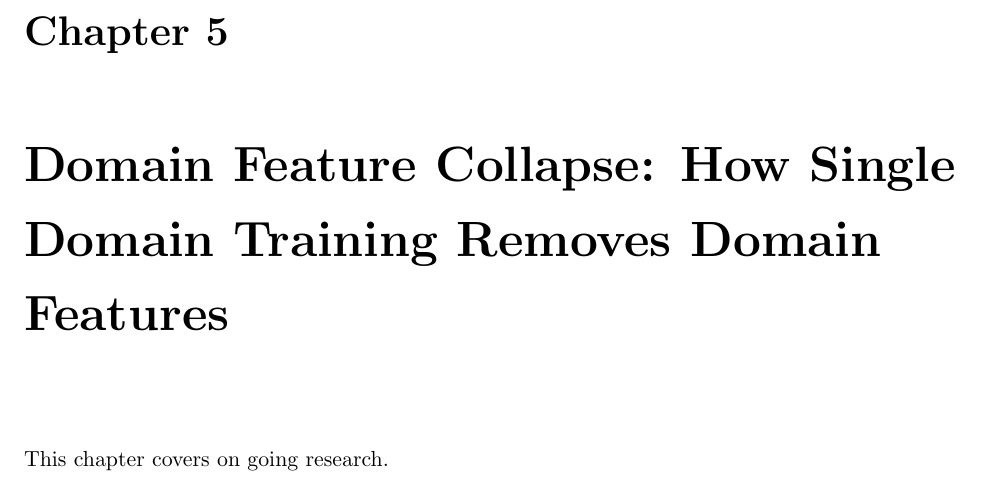
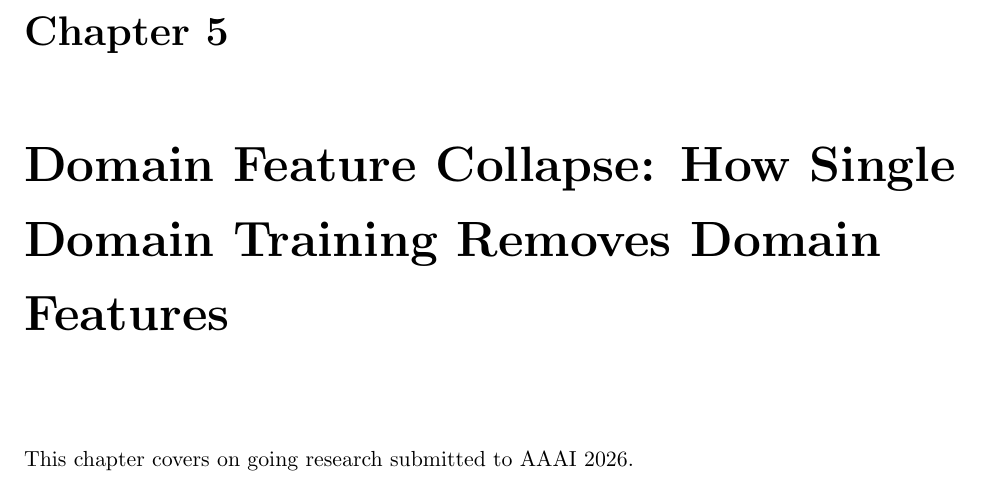
Before and after one commit to hyang0129/dissertation, a LaTeX thesis (Sample_Thesis_main.tex): part of page 50 of 76, cut so that both start at the same text. Compiled offline with pdfLaTeX.

Commit message:
Updates from Overleaf

```diff
--- a/Sample_Thesis_main.tex
+++ b/Sample_Thesis_main.tex
@@ -756,7 +756,7 @@ We hope our work will help support more robust research into OOD detection and i
 
 \chapter{Domain Feature Collapse: How Single Domain Training Removes Domain Features}
 
-This chapter covers on going research.
+This chapter covers on going research submitted to AAAI 2026.
 
 
 \chapter{Are Hallucinations Out of Distribution?}
```
Also changed, not shown: Sample_Thesis_main.tex (3 more changed lines).
